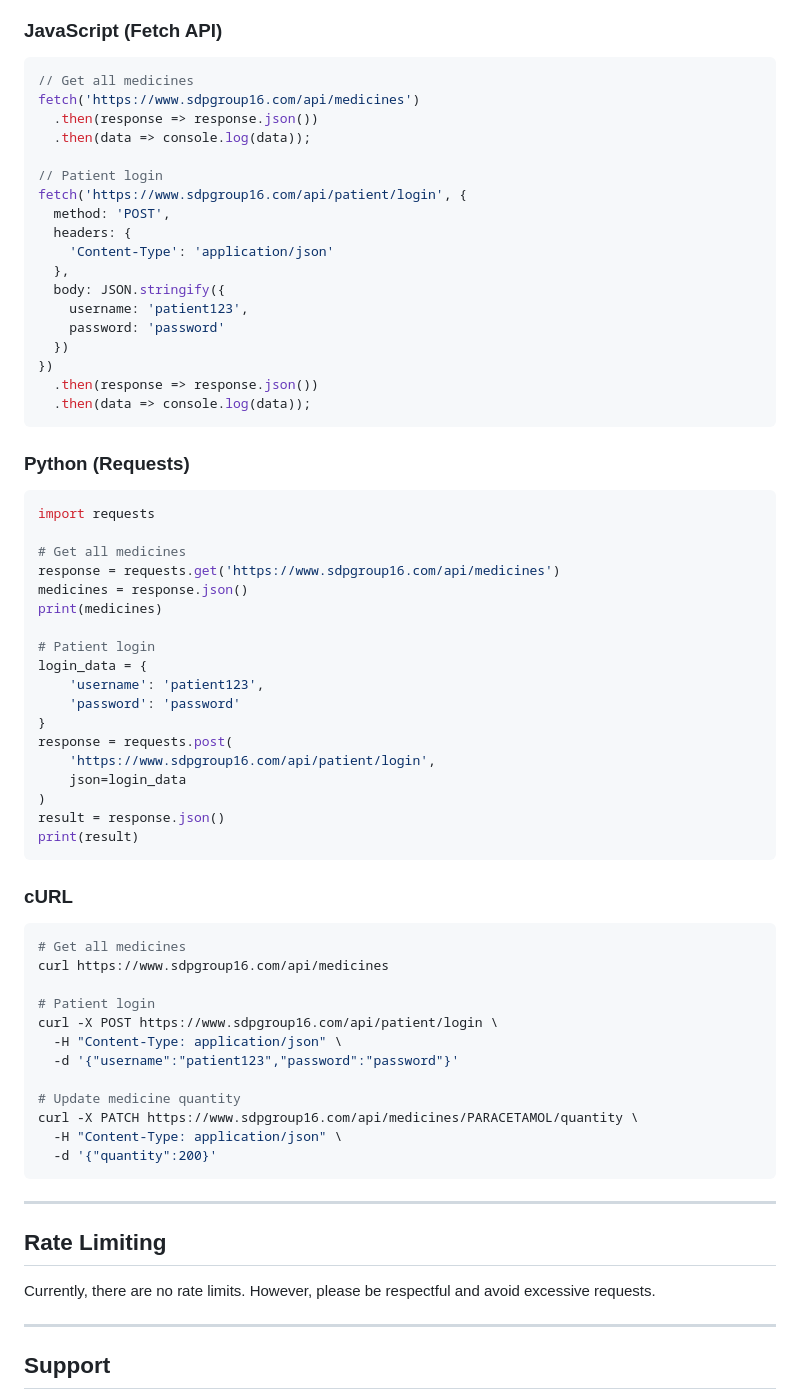
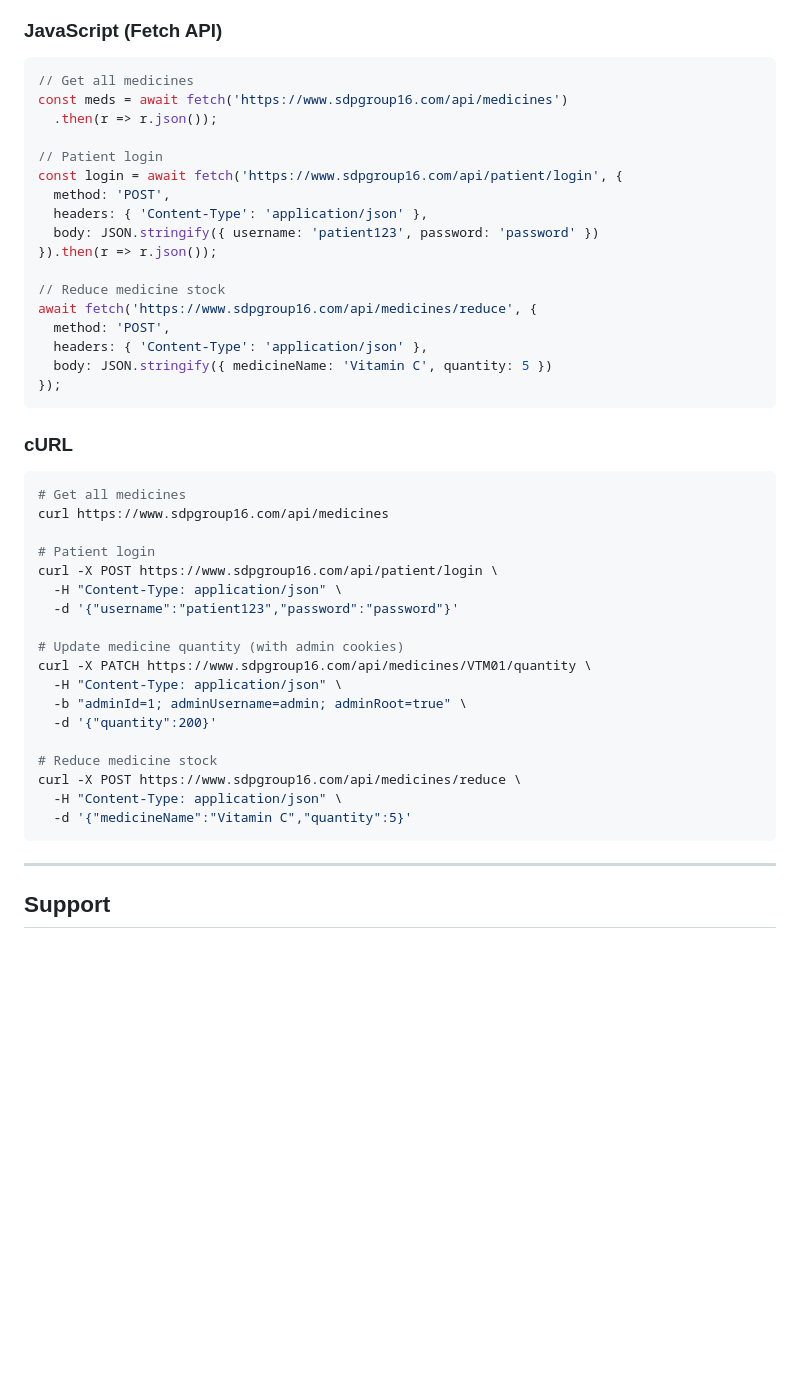
Before and after one commit to WinterScone/SDP, a Markdown page: documentation/api.md, the part around one of its changes. GitHub-like rendering; blank space fills up the shorter version.

Commit message:
Update API documentation with all 22 endpoints

````diff
--- a/documentation/api.md
+++ b/documentation/api.md
@@ -338,46 +604,22 @@ The API supports Cross-Origin Resource Sharing (CORS) and can be accessed from a
 
 ```javascript
 // Get all medicines
-fetch('https://www.sdpgroup16.com/api/medicines')
-  .then(response => response.json())
-  .then(data => console.log(data));
+const meds = await fetch('https://www.sdpgroup16.com/api/medicines')
+  .then(r => r.json());
 
 // Patient login
-fetch('https://www.sdpgroup16.com/api/patient/login', {
+const login = await fetch('https://www.sdpgroup16.com/api/patient/login', {
   method: 'POST',
-  headers: {
-    'Content-Type': 'application/json'
-  },
-  body: JSON.stringify({
-    username: 'patient123',
-    password: 'password'
-  })
-})
-  .then(response => response.json())
-  .then(data => console.log(data));
-```
+  headers: { 'Content-Type': 'application/json' },
+  body: JSON.stringify({ username: 'patient123', password: 'password' })
+}).then(r => r.json());
 
-### Python (Requests)
-
-```python
-import requests
-
-# Get all medicines
-response = requests.get('https://www.sdpgroup16.com/api/medicines')
-medicines = response.json()
-print(medicines)
-
-# Patient login
-login_data = {
-    'username': 'patient123',
-    'password': 'password'
-}
-response = requests.post(
-    'https://www.sdpgroup16.com/api/patient/login',
-    json=login_data
-)
-result = response.json()
-print(result)
+// Reduce medicine stock
+await fetch('https://www.sdpgroup16.com/api/medicines/reduce', {
+  method: 'POST',
+  headers: { 'Content-Type': 'application/json' },
+  body: JSON.stringify({ medicineName: 'Vitamin C', quantity: 5 })
+});
 ```
 
 ### cURL
@@ -391,17 +633,17 @@ curl -X POST https://www.sdpgroup16.com/api/patient/login \
   -H "Content-Type: application/json" \
   -d '{"username":"patient123","password":"password"}'
 
-# Update medicine quantity
-curl -X PATCH https://www.sdpgroup16.com/api/medicines/PARACETAMOL/quantity \
+# Update medicine quantity (with admin cookies)
+curl -X PATCH https://www.sdpgroup16.com/api/medicines/VTM01/quantity \
   -H "Content-Type: application/json" \
+  -b "adminId=1; adminUsername=admin; adminRoot=true" \
   -d '{"quantity":200}'
+
+# Reduce medicine stock
+curl -X POST https://www.sdpgroup16.com/api/medicines/reduce \
+  -H "Content-Type: application/json" \
+  -d '{"medicineName":"Vitamin C","quantity":5}'
 ```
-
----
-
-## Rate Limiting
-
-Currently, there are no rate limits. However, please be respectful and avoid excessive requests.
 
 ---
 
````
Also changed, not shown: other parts of documentation/api.md (+395 -129 lines).
